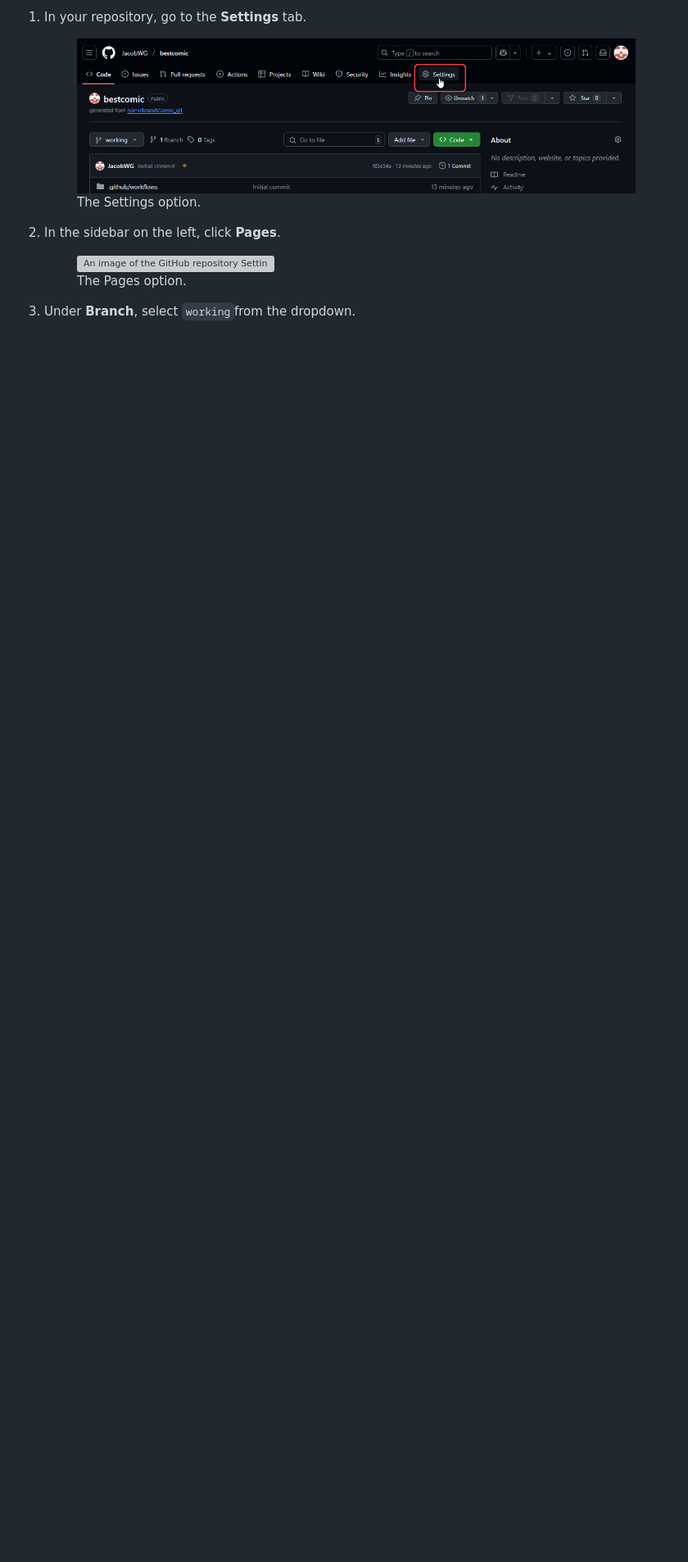
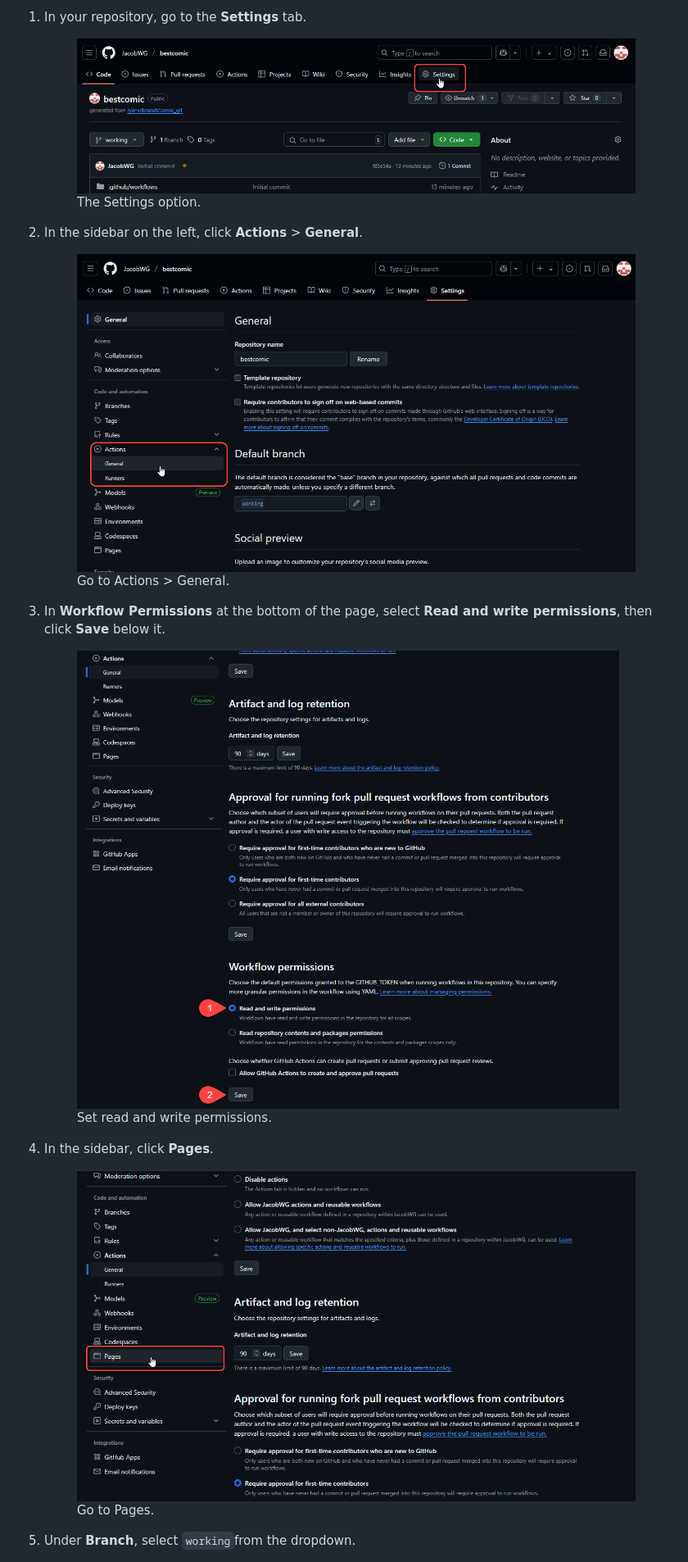
Before and after one commit to comic-git/comic_git_docs, a Markdown page: getting-started/publishing-to-github-pages.md, the part around one of its changes. Shown at 82% size. GitHub-like rendering; pictures changed too: .gitbook/assets/publish01a_actions.png (added), .gitbook/assets/publish01b_permissions.png (added), .gitbook/assets/publish01c_pages.png (added); blank space fills up the shorter version; grey boxes are pictures that could not be loaded.

Commit message:
GITBOOK-14: No subject

```diff
--- a/getting-started/publishing-to-github-pages.md
+++ b/getting-started/publishing-to-github-pages.md
@@ -9,10 +9,16 @@ Even if you've only just created your repository from the previous page, the rep
 1.  In your repository, go to the **Settings** tab.&#x20;
 
     <figure><img src="../.gitbook/assets/publish01_go_to_settings.jpg" alt="An image of the GitHub repository site, with a red box around the Settings option."><figcaption><p>The Settings option.</p></figcaption></figure>
-2.  In the sidebar on the left, click **Pages**.&#x20;
+2.  In the sidebar on the left, click **Actions** > **General**.
 
-    <figure><img src="../.gitbook/assets/publish02_go_to_pages.jpg" alt="An image of the GitHub repository Settings page, with a red box around the Pages option."><figcaption><p>The Pages option.</p></figcaption></figure>
-3.  Under **Branch**, select `working`from the dropdown.&#x20;
+    <figure><img src="../.gitbook/assets/publish01a_actions.png" alt="Image of GitHub Settings page, with a red indicator around the Actions General item in the sidebar."><figcaption><p>Go to Actions > General.</p></figcaption></figure>
+3.  In **Workflow Permissions** at the bottom of the page, select **Read and write permissions**, then click **Save** below it.
+
+    <figure><img src="../.gitbook/assets/publish01b_permissions.png" alt="Image of the GitHub Action General settings page. Two indicators instruct you to click Read and write permissions, then Save."><figcaption><p>Set read and write permissions.</p></figcaption></figure>
+4.  In the sidebar, click **Pages**.&#x20;
+
+    <figure><img src="../.gitbook/assets/publish01c_pages.png" alt="Image of GitHub Actions General page, with a red indicator around the Pages item in the sidebar."><figcaption><p>Go to Pages.</p></figcaption></figure>
+5.  Under **Branch**, select `working`from the dropdown.&#x20;
 
     <figure><img src="../.gitbook/assets/publish03_select_branch.png" alt="An image of the GitHub Pages page, with a red box around the Branch setting."><figcaption><p>Select the working branch.</p></figcaption></figure>
 
```
Also changed, not shown: other parts of getting-started/publishing-to-github-pages.md (+1 -1 lines).
